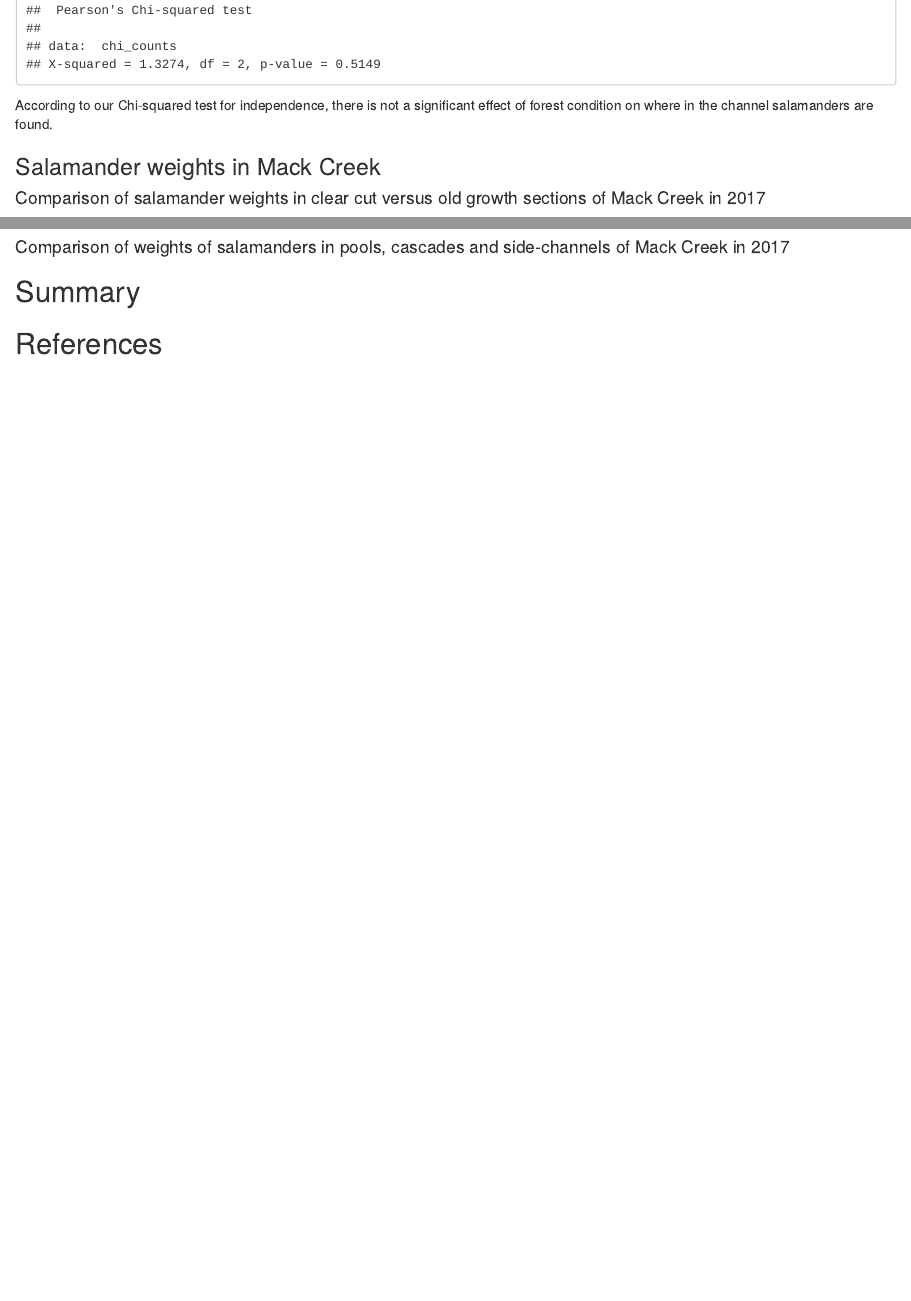
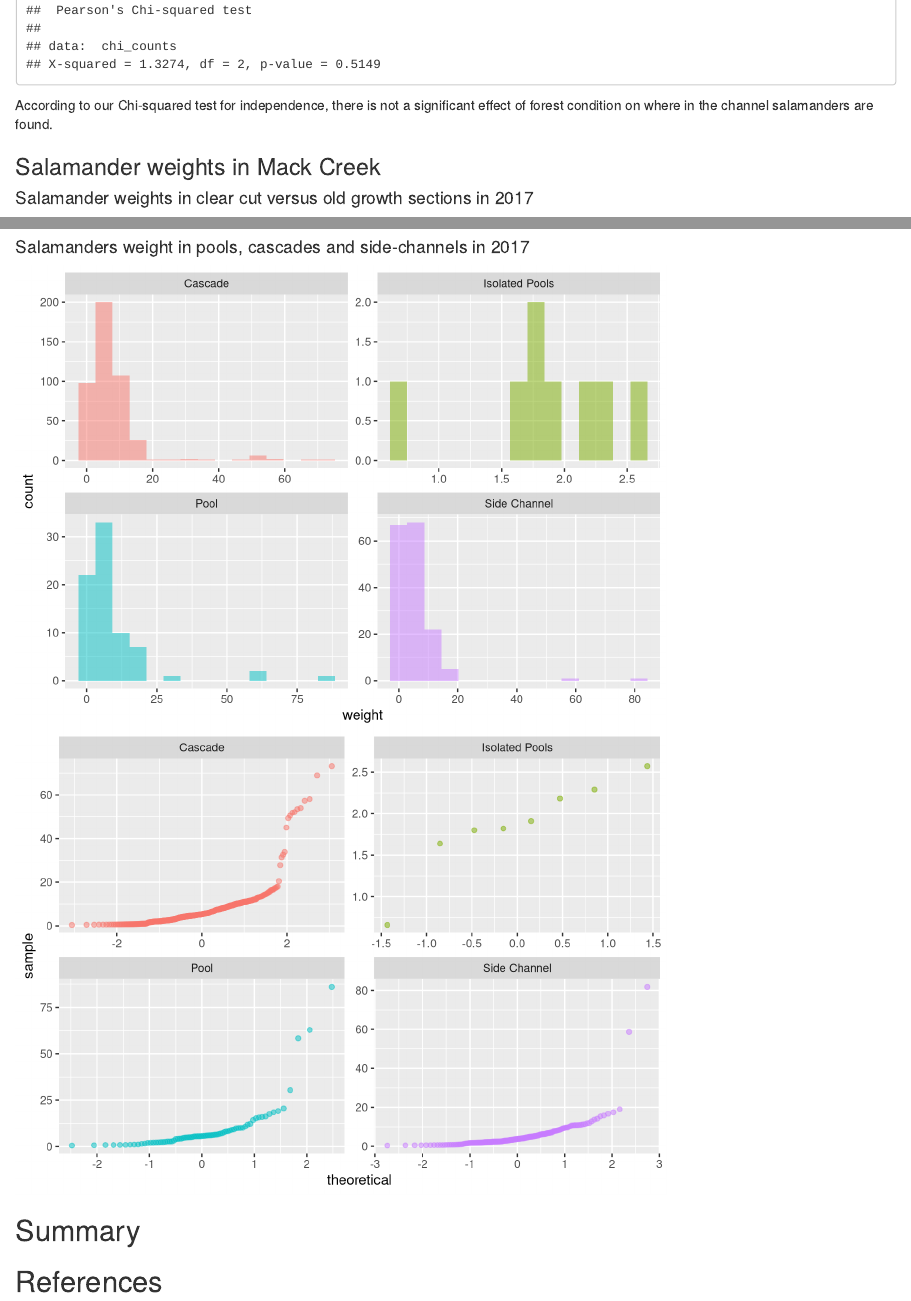
Before and after one commit to madeline-oliver/esm206_assignment5, an R Markdown document (assignment5.Rmd): the page in a window 1100 px wide, from 640 px down, and a second part further down, joined at a grey line. Rendered offline with R 4.5, knitr and Pandoc, with nearby package versions; some code elsewhere in the file could not run offline; column names are cleaned by a stand-in for the janitor package.

Commit message:
Just started Results E.

````diff
--- a/assignment5.Rmd
+++ b/assignment5.Rmd
@@ -131,7 +131,7 @@ According to our Chi-squared test for independence, there is not a significant e
 
 ### Salamander weights in Mack Creek
 
-#### Comparison of salamander weights in clear cut versus old growth sections of Mack Creek in 2017
+#### Salamander weights in clear cut versus old growth sections in 2017
 
 ```{r}
 # We use an unpaired two sample t-test to compare salamander weights in clear cut vs. old growth sections in 2017
@@ -166,16 +166,35 @@ In 2017, the mean salamander weight at the CC sites was `r round(summary_CC_2017
 
 
 
-#### Comparison of weights of salamanders in pools, cascades and side-channels of Mack Creek in 2017
+#### Salamanders weight in pools, cascades and side-channels in 2017
 
 ```{r}
 # We use a one-way ANOVA to compare the weights of salamanders in pools, cascades and side-channels of Mack Creek in 2017
+
+# First we visualize the distribution of weights by classification using a histogram and a qq plot
+ggplot(data = vertebrates_2017,
+       aes(x = weight)) +
+  geom_histogram(aes(fill = classification),
+                 alpha = 0.5,
+                 show.legend = FALSE,
+                 bins = 15) +
+  facet_wrap(~classification, scales = "free")
+
+ggplot(data = vertebrates_2017,
+       aes(sample = weight)) +
+  geom_qq(aes(color = classification),
+                 alpha = 0.5,
+                 show.legend = FALSE) +
+  facet_wrap(~classification, scales = "free")
+
+# This data does not look normally distributed, however we have a very large sample size so we will still use an ANOVA test to compare means
 
 
 
 ```
 
 
+
 ## Summary
 
 ## References
````
Also changed, not shown: assignment5.html, assignment5.Rmd (2 more changed lines).
